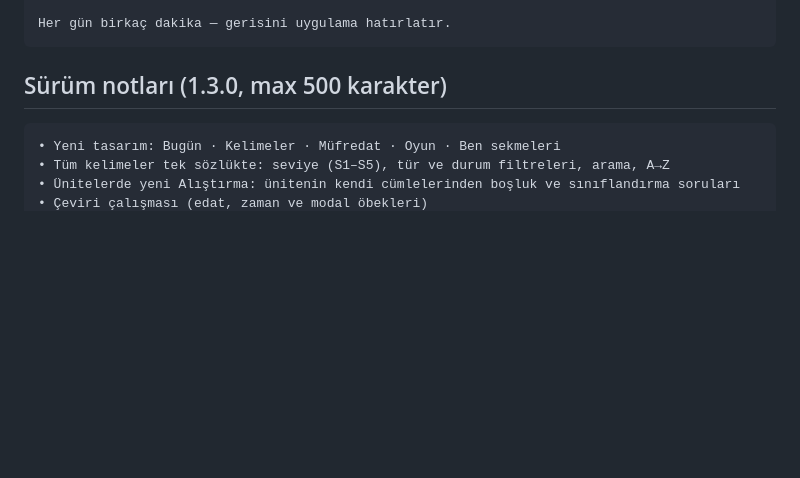
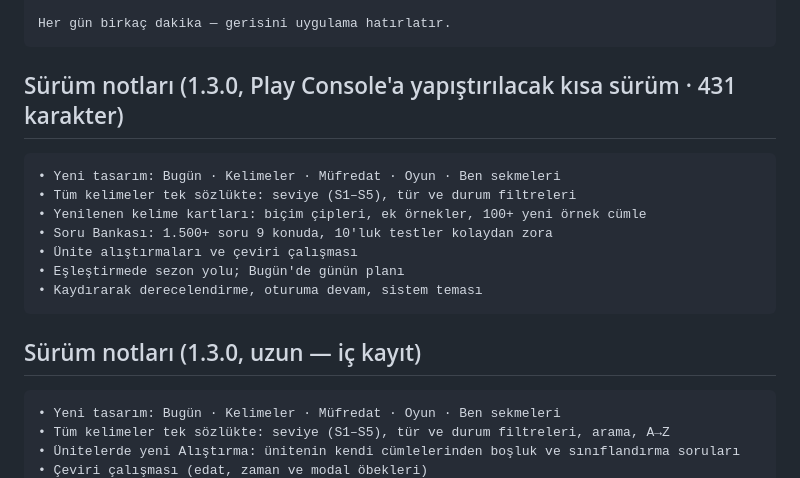
Before and after one commit to admlyz5858/yds-kelime-gramer, a Markdown page: docs/PLAY-LISTING.md, the part around the change. Rendered like a GitHub page; blank space fills up the shorter version.

Commit message:
docs: 1.3.0 sürüm notlarının 500 karakterlik Play sürümü
Co-Authored-By: Claude Fable 5.1 <noreply@anthropic.com>
Claude-Session: https://claude.ai/code/session_015hm6ie9VNpornCEW4Sbuzs

````diff
--- a/docs/PLAY-LISTING.md
+++ b/docs/PLAY-LISTING.md
@@ -50,7 +50,18 @@ Kelimetre, YDS ve YÖKDİL İngilizce sınavlarına hazırlananlar için tasarla
 Her gün birkaç dakika — gerisini uygulama hatırlatır.
 ```
 
-## Sürüm notları (1.3.0, max 500 karakter)
+## Sürüm notları (1.3.0, Play Console'a yapıştırılacak kısa sürüm · 431 karakter)
+```
+• Yeni tasarım: Bugün · Kelimeler · Müfredat · Oyun · Ben sekmeleri
+• Tüm kelimeler tek sözlükte: seviye (S1–S5), tür ve durum filtreleri
+• Yenilenen kelime kartları: biçim çipleri, ek örnekler, 100+ yeni örnek cümle
+• Soru Bankası: 1.500+ soru 9 konuda, 10'luk testler kolaydan zora
+• Ünite alıştırmaları ve çeviri çalışması
+• Eşleştirmede sezon yolu; Bugün'de günün planı
+• Kaydırarak derecelendirme, oturuma devam, sistem teması
+```
+
+## Sürüm notları (1.3.0, uzun — iç kayıt)
 ```
 • Yeni tasarım: Bugün · Kelimeler · Müfredat · Oyun · Ben sekmeleri
 • Tüm kelimeler tek sözlükte: seviye (S1–S5), tür ve durum filtreleri, arama, A→Z
````
